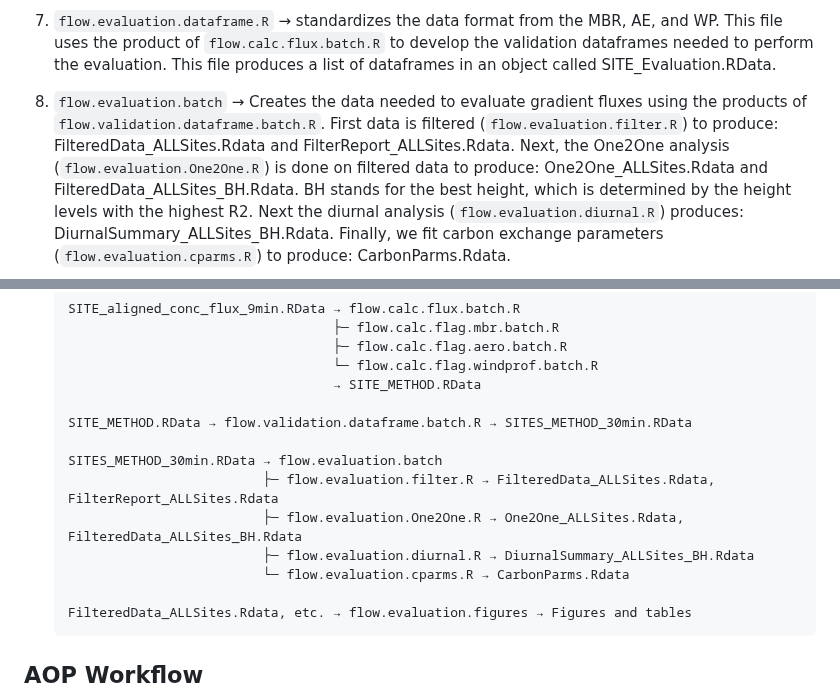
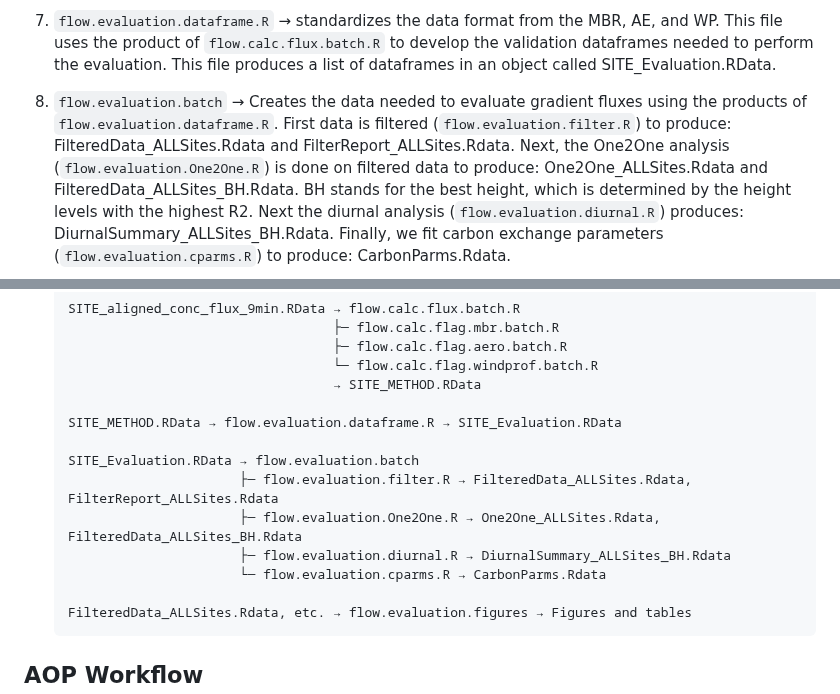
Before and after one commit to lter/lterwg-flux-gradient, a Markdown page: README.md, 2 parts joined by grey strips. Drawn GitHub-style.

Commit message:
updated steps 8 and 9 of README

````diff
--- a/README.md
+++ b/README.md
@@ -99,7 +99,7 @@ lterwg-flux-gradient/
 
 7. `flow.evaluation.dataframe.R` → standardizes the data format from the MBR, AE, and WP. This file uses the product of `flow.calc.flux.batch.R` to develop the validation dataframes needed to perform the evaluation. This file produces a list of dataframes in an object called SITE_Evaluation.RData.
 
-8. `flow.evaluation.batch` → Creates the data needed to evaluate gradient fluxes using the products of `flow.validation.dataframe.batch.R`.
+8. `flow.evaluation.batch` → Creates the data needed to evaluate gradient fluxes using the products of `flow.evaluation.dataframe.R`.
 First data is filtered (`flow.evaluation.filter.R`) to produce: FilteredData_ALLSites.Rdata and FilterReport_ALLSites.Rdata. Next, the One2One analysis (`flow.evaluation.One2One.R`) is done on filtered data to produce: One2One_ALLSites.Rdata and FilteredData_ALLSites_BH.Rdata. BH stands for the best height, which is determined by the height levels with the highest R2. Next the diurnal analysis (`flow.evaluation.diurnal.R`) produces: DiurnalSummary_ALLSites_BH.Rdata. Finally, we fit carbon exchange parameters (`flow.evaluation.cparms.R`) to produce: CarbonParms.Rdata.
 
 9. `flow.evaluation.figures` → produces the figures and tables that evaluate the gradient flux. The products of `flow.evaluation.batch` are used.
@@ -111,13 +111,13 @@ First data is filtered (`flow.evaluation.filter.R`) to produce: FilteredData_ALL
                                      └─ flow.calc.flag.windprof.batch.R
                                      → SITE_METHOD.RData
 
-   SITE_METHOD.RData → flow.validation.dataframe.batch.R → SITES_METHOD_30min.RData
+   SITE_METHOD.RData → flow.evaluation.dataframe.R → SITE_Evaluation.RData
 
-   SITES_METHOD_30min.RData → flow.evaluation.batch
-                            ├─ flow.evaluation.filter.R → FilteredData_ALLSites.Rdata, FilterReport_ALLSites.Rdata
-                            ├─ flow.evaluation.One2One.R → One2One_ALLSites.Rdata, FilteredData_ALLSites_BH.Rdata
-                            ├─ flow.evaluation.diurnal.R → DiurnalSummary_ALLSites_BH.Rdata
-                            └─ flow.evaluation.cparms.R → CarbonParms.Rdata
+   SITE_Evaluation.RData → flow.evaluation.batch
+                         ├─ flow.evaluation.filter.R → FilteredData_ALLSites.Rdata, FilterReport_ALLSites.Rdata
+                         ├─ flow.evaluation.One2One.R → One2One_ALLSites.Rdata, FilteredData_ALLSites_BH.Rdata
+                         ├─ flow.evaluation.diurnal.R → DiurnalSummary_ALLSites_BH.Rdata
+                         └─ flow.evaluation.cparms.R → CarbonParms.Rdata
 
    FilteredData_ALLSites.Rdata, etc. → flow.evaluation.figures → Figures and tables
    ```
````
